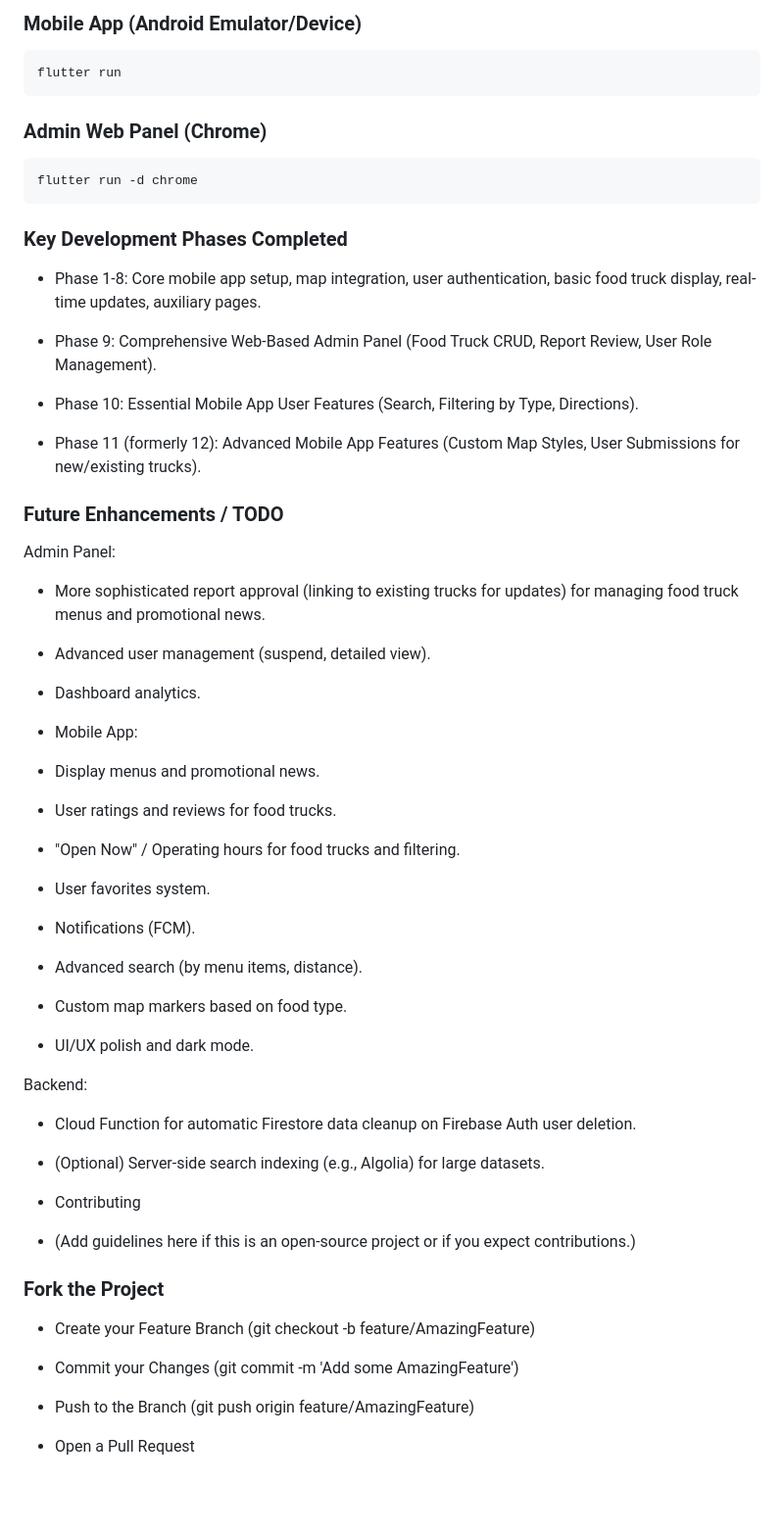
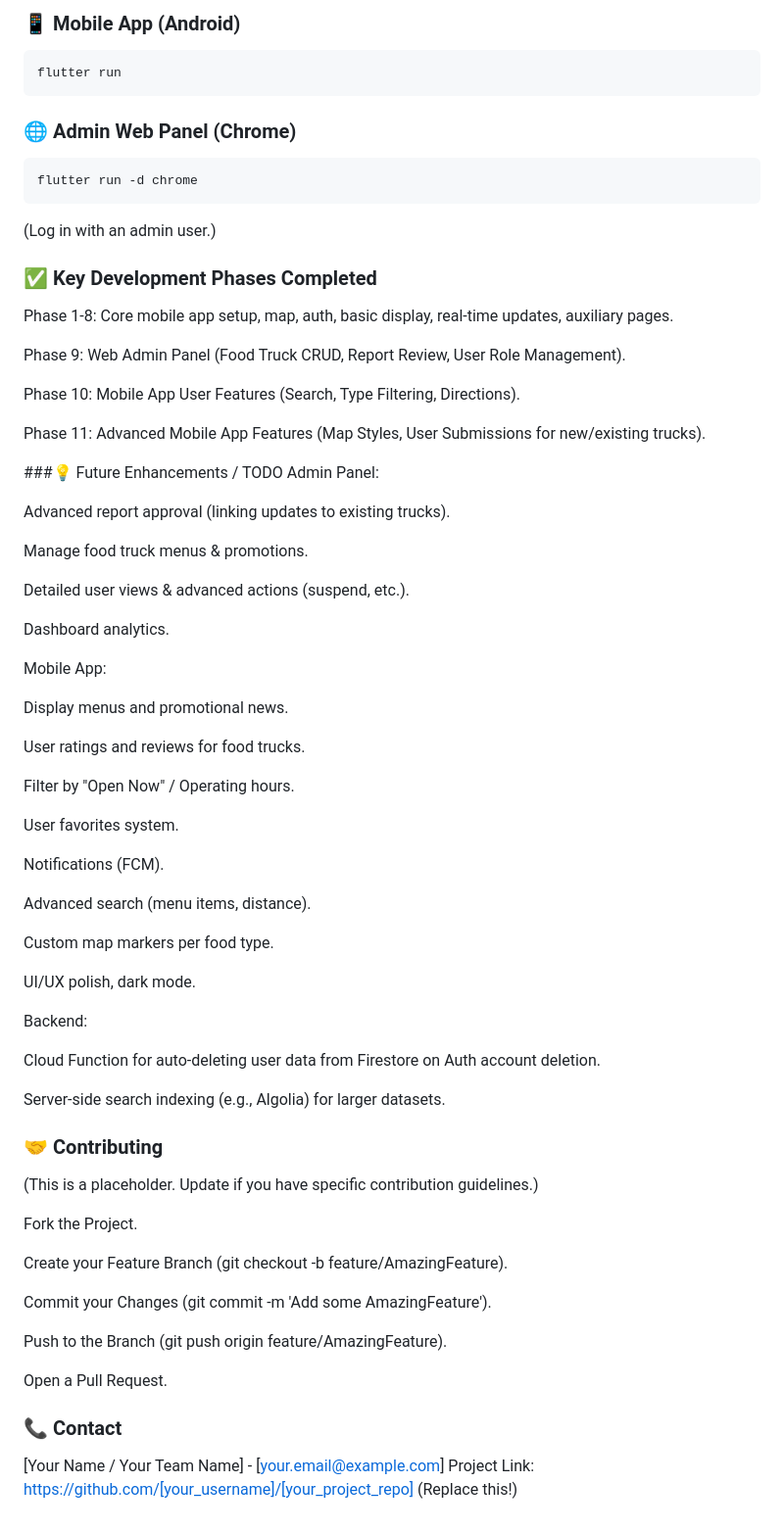
Before and after one commit to jerungpyro/foodtruck_finder, a Markdown page: README.md, the part around one of its changes. Shown at 98% size. Rendered like a GitHub page; blank space fills up the shorter version.

````diff
--- a/README.md
+++ b/README.md
@@ -126,69 +115,77 @@ FoodTruck Finder is a mobile application designed to help users discover and rep
 
-### Mobile App (Android Emulator/Device)
+### 📱 Mobile App (Android)
 ```bash
 flutter run
 ```
 
-### Admin Web Panel (Chrome)
+### 🌐 Admin Web Panel (Chrome)
 ```bash
 flutter run -d chrome
 ```
 
-### Key Development Phases Completed
+(Log in with an admin user.)
 
-   *   Phase 1-8: Core mobile app setup, map integration, user authentication, basic food truck display, real-time updates, auxiliary pages.
+### ✅ Key Development Phases Completed
 
-   *   Phase 9: Comprehensive Web-Based Admin Panel (Food Truck CRUD, Report Review, User Role Management).
+Phase 1-8: Core mobile app setup, map, auth, basic display, real-time updates, auxiliary pages.
 
-   *   Phase 10: Essential Mobile App User Features (Search, Filtering by Type, Directions).
+Phase 9: Web Admin Panel (Food Truck CRUD, Report Review, User Role Management).
 
-   *   Phase 11 (formerly 12): Advanced Mobile App Features (Custom Map Styles, User Submissions for new/existing trucks).
+Phase 10: Mobile App User Features (Search, Type Filtering, Directions).
 
+Phase 11: Advanced Mobile App Features (Map Styles, User Submissions for new/existing trucks).
 
-### Future Enhancements / TODO
-
+###💡 Future Enhancements / TODO
 Admin Panel:
 
-   *   More sophisticated report approval (linking to existing trucks for updates) for managing food truck menus and promotional news.
+Advanced report approval (linking updates to existing trucks).
 
-   *   Advanced user management (suspend, detailed view).
+Manage food truck menus & promotions.
 
-   *   Dashboard analytics.
+Detailed user views & advanced actions (suspend, etc.).
 
-   *   Mobile App:
+Dashboard analytics.
 
-   *   Display menus and promotional news.
+Mobile App:
 
-   *   User ratings and reviews for food trucks.
+Display menus and promotional news.
 
-   *   "Open Now" / Operating hours for food trucks and filtering.
+User ratings and reviews for food trucks.
 
-   *   User favorites system.
+Filter by "Open Now" / Operating hours.
 
-   *   Notifications (FCM).
+User favorites system.
 
-   *   Advanced search (by menu items, distance).
+Notifications (FCM).
 
-   *   Custom map markers based on food type.
+Advanced search (menu items, distance).
 
-   *   UI/UX polish and dark mode.
+Custom map markers per food type.
+
+UI/UX polish, dark mode.
 
 Backend:
 
-   *   Cloud Function for automatic Firestore data cleanup on Firebase Auth user deletion.
+Cloud Function for auto-deleting user data from Firestore on Auth account deletion.
 
-   *   (Optional) Server-side search indexing (e.g., Algolia) for large datasets.
+Server-side search indexing (e.g., Algolia) for larger datasets.
 
-   *   Contributing
+### 🤝 Contributing
 
-   *   (Add guidelines here if this is an open-source project or if you expect contributions.)
+(This is a placeholder. Update if you have specific contribution guidelines.)
 
-### Fork the Project
+Fork the Project.
 
-   *   Create your Feature Branch (git checkout -b feature/AmazingFeature)
+Create your Feature Branch (git checkout -b feature/AmazingFeature).
 
-   *   Commit your Changes (git commit -m 'Add some AmazingFeature')
+Commit your Changes (git commit -m 'Add some AmazingFeature').
 
-   *   Push to the Branch (git push origin feature/AmazingFeature)
+Push to the Branch (git push origin feature/AmazingFeature).
 
-   *   Open a Pull Request
+Open a Pull Request.
+
+
+### 📞 Contact
+
+[Your Name / Your Team Name] - [your.email@example.com]
+Project Link: https://github.com/[your_username]/[your_project_repo] (Replace this!)
````
Also changed, not shown: other parts of README.md (+57 -68 lines).
